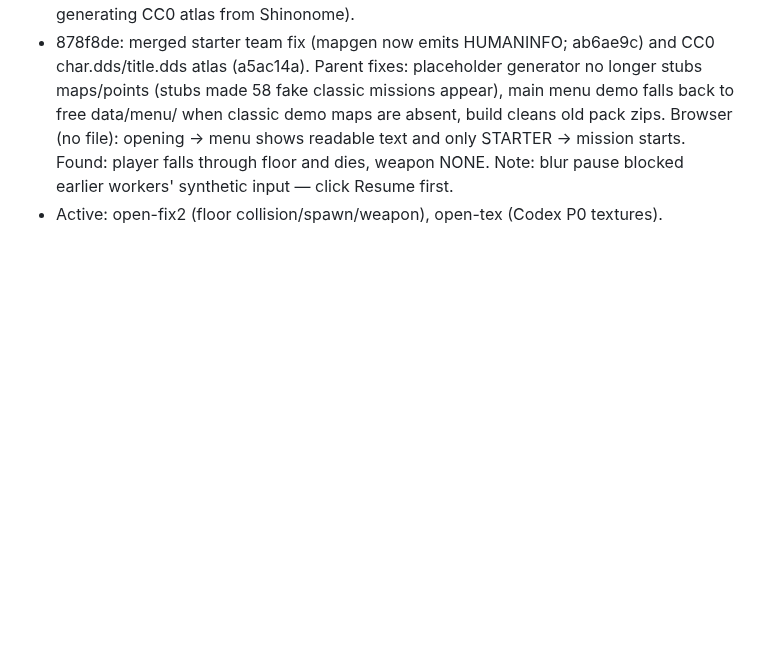
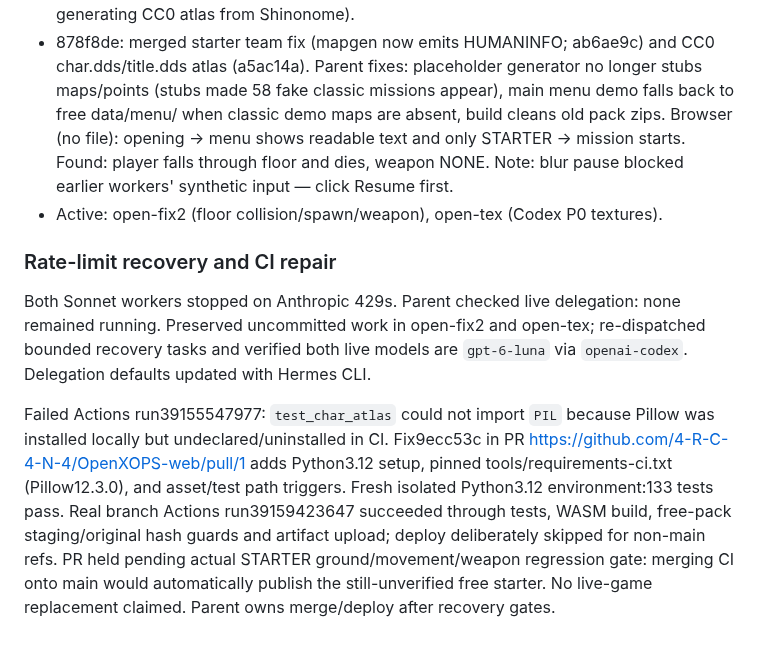
Before and after one commit to 4-R-C-4-N-4/OpenXOPS-web, a Markdown page: PROGRESS.md, the part around the change. GitHub-like rendering; blank space fills up the shorter version.

Commit message:
docs: record Luna recovery and verified CI dependency fix

```diff
--- a/PROGRESS.md
+++ b/PROGRESS.md
@@ -430,3 +430,21 @@ an upload-free mission in browser before any deploy.
   STARTER → mission starts. Found: player falls through floor and dies, weapon NONE.
   Note: blur pause blocked earlier workers' synthetic input — click Resume first.
 - Active: open-fix2 (floor collision/spawn/weapon), open-tex (Codex P0 textures).
+
+### Rate-limit recovery and CI repair
+
+Both Sonnet workers stopped on Anthropic 429s. Parent checked live delegation:
+none remained running. Preserved uncommitted work in open-fix2 and open-tex;
+re-dispatched bounded recovery tasks and verified both live models are
+`gpt-6-luna` via `openai-codex`. Delegation defaults updated with Hermes CLI.
+
+Failed Actions run39155547977: `test_char_atlas` could not import `PIL` because
+Pillow was installed locally but undeclared/uninstalled in CI. Fix9ecc53c in
+PR https://github.com/4-R-C-4-N-4/OpenXOPS-web/pull/1 adds Python3.12 setup,
+pinned tools/requirements-ci.txt (Pillow12.3.0), and asset/test path triggers.
+Fresh isolated Python3.12 environment:133 tests pass. Real branch Actions
+run39159423647 succeeded through tests, WASM build, free-pack staging/original
+hash guards and artifact upload; deploy deliberately skipped for non-main refs.
+PR held pending actual STARTER ground/movement/weapon regression gate: merging
+CI onto main would automatically publish the still-unverified free starter.
+No live-game replacement claimed. Parent owns merge/deploy after recovery gates.
```
